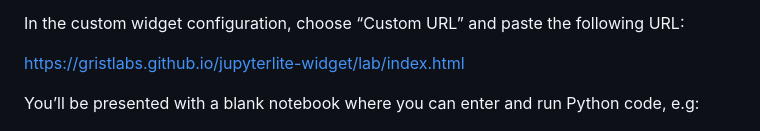
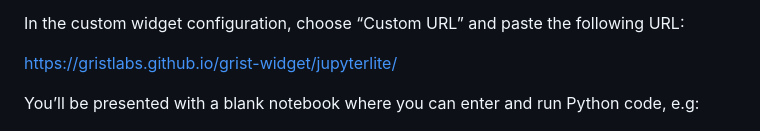
Before and after one commit to gristlabs/jupyterlite-widget, a Markdown page: USAGE.md, the part around the change. Rendered like a GitHub page.

Commit message:
Update URL in USAGE

```diff
--- a/USAGE.md
+++ b/USAGE.md
@@ -2,7 +2,7 @@ The experimental JupyterLite Notebook widget lets you run custom Python code in
 
 In the custom widget configuration, choose “Custom URL” and paste the following URL:
 
-https://gristlabs.github.io/jupyterlite-widget/lab/index.html
+https://gristlabs.github.io/grist-widget/jupyterlite/
 
 You’ll be presented with a blank notebook where you can enter and run Python code, e.g:
 
```
